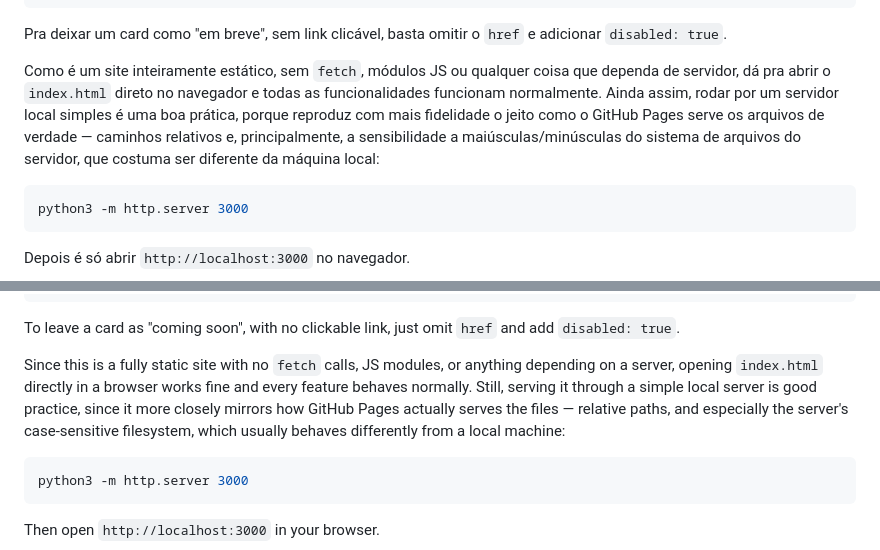
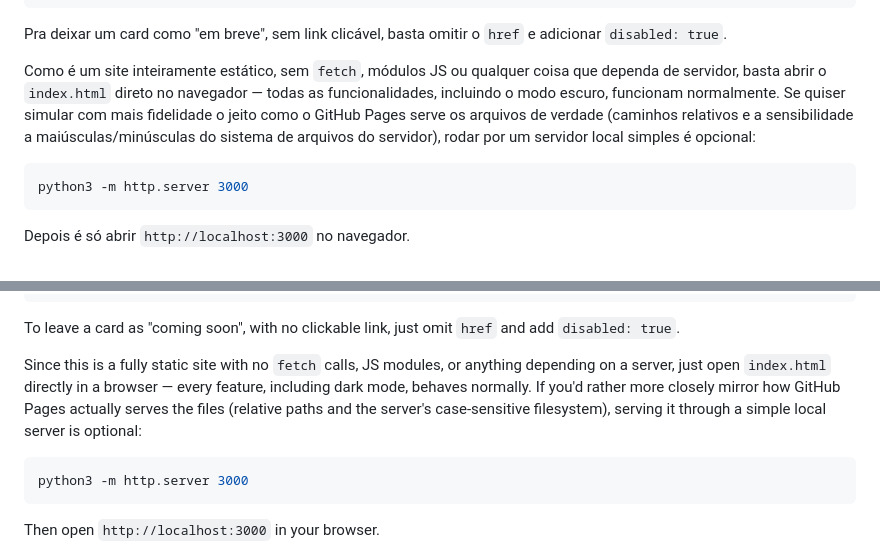
Before and after one commit to kkjkeiso/kkjkeiso.github.io, a Markdown page: README.md, 2 parts joined by grey strips. GitHub-like rendering.

Commit message:
Inverte a ênfase da seção "rodando localmente" no README
Abrir o index.html direto vira a instrução principal (já que o site
não depende de servidor pra nada); rodar um servidor local passa a
ser apresentado como opcional, não como o passo padrão.

Co-Authored-By: Claude Sonnet 5 <noreply@anthropic.com>

````diff
--- a/README.md
+++ b/README.md
@@ -17,7 +17,7 @@ Todo o conteúdo das prateleiras vive num único objeto chamado `CONFIG`, no top
 
 Pra deixar um card como "em breve", sem link clicável, basta omitir o `href` e adicionar `disabled: true`.
 
-Como é um site inteiramente estático, sem `fetch`, módulos JS ou qualquer coisa que dependa de servidor, dá pra abrir o `index.html` direto no navegador e todas as funcionalidades funcionam normalmente. Ainda assim, rodar por um servidor local simples é uma boa prática, porque reproduz com mais fidelidade o jeito como o GitHub Pages serve os arquivos de verdade — caminhos relativos e, principalmente, a sensibilidade a maiúsculas/minúsculas do sistema de arquivos do servidor, que costuma ser diferente da máquina local:
+Como é um site inteiramente estático, sem `fetch`, módulos JS ou qualquer coisa que dependa de servidor, basta abrir o `index.html` direto no navegador — todas as funcionalidades, incluindo o modo escuro, funcionam normalmente. Se quiser simular com mais fidelidade o jeito como o GitHub Pages serve os arquivos de verdade (caminhos relativos e a sensibilidade a maiúsculas/minúsculas do sistema de arquivos do servidor), rodar por um servidor local simples é opcional:
 
 ```bash
 python3 -m http.server 3000
@@ -48,7 +48,7 @@ All of the shelf content lives in a single `CONFIG` object at the top of `script
 
 To leave a card as "coming soon", with no clickable link, just omit `href` and add `disabled: true`.
 
-Since this is a fully static site with no `fetch` calls, JS modules, or anything depending on a server, opening `index.html` directly in a browser works fine and every feature behaves normally. Still, serving it through a simple local server is good practice, since it more closely mirrors how GitHub Pages actually serves the files — relative paths, and especially the server's case-sensitive filesystem, which usually behaves differently from a local machine:
+Since this is a fully static site with no `fetch` calls, JS modules, or anything depending on a server, just open `index.html` directly in a browser — every feature, including dark mode, behaves normally. If you'd rather more closely mirror how GitHub Pages actually serves the files (relative paths and the server's case-sensitive filesystem), serving it through a simple local server is optional:
 
 ```bash
 python3 -m http.server 3000
````
